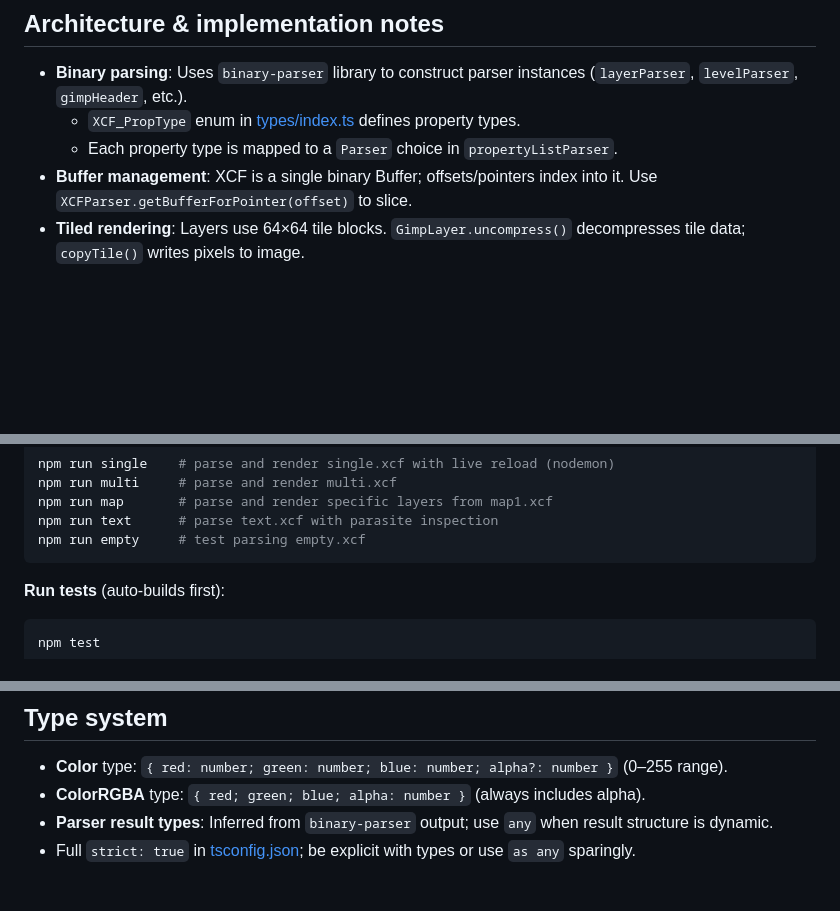
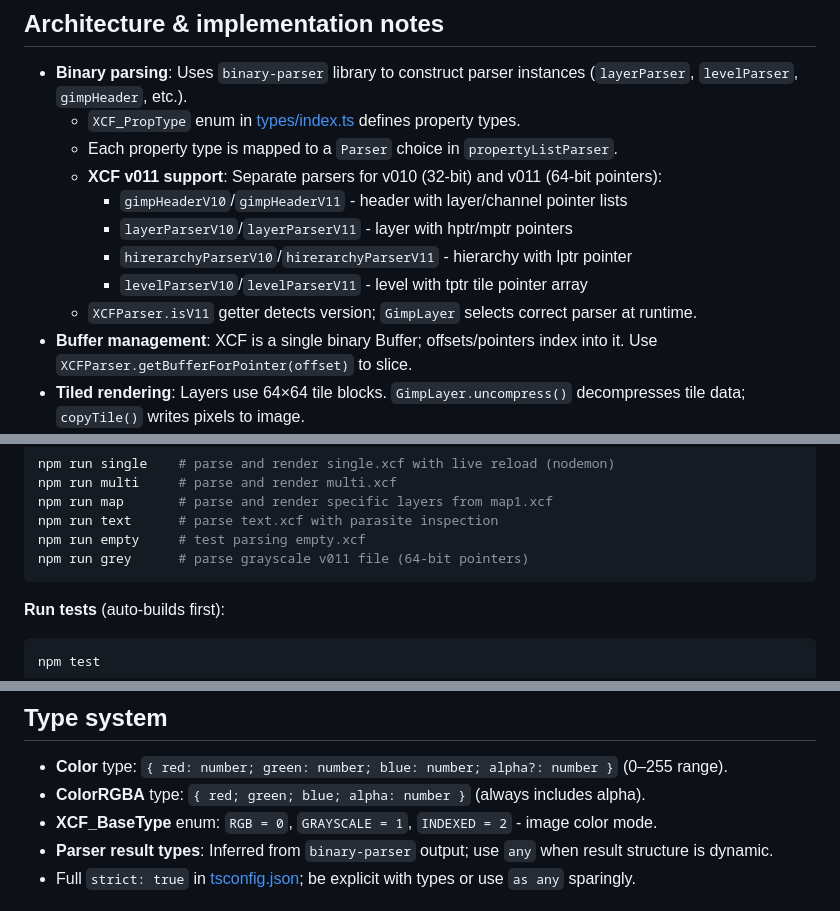
Before and after one commit to andimclean/xcfreader, a Markdown page: .github/copilot-instructions.md, 3 parts joined by grey strips. Drawn GitHub-style; blank space fills up the shorter version.

````diff
--- a/.github/copilot-instructions.md
+++ b/.github/copilot-instructions.md
@@ -33,6 +33,12 @@
 - **Binary parsing**: Uses `binary-parser` library to construct parser instances (`layerParser`, `levelParser`, `gimpHeader`, etc.).
   - `XCF_PropType` enum in [types/index.ts](../src/types/index.ts) defines property types.
   - Each property type is mapped to a `Parser` choice in `propertyListParser`.
+  - **XCF v011 support**: Separate parsers for v010 (32-bit) and v011 (64-bit pointers):
+    - `gimpHeaderV10`/`gimpHeaderV11` - header with layer/channel pointer lists
+    - `layerParserV10`/`layerParserV11` - layer with hptr/mptr pointers
+    - `hirerarchyParserV10`/`hirerarchyParserV11` - hierarchy with lptr pointer
+    - `levelParserV10`/`levelParserV11` - level with tptr tile pointer array
+  - `XCFParser.isV11` getter detects version; `GimpLayer` selects correct parser at runtime.
 - **Buffer management**: XCF is a single binary Buffer; offsets/pointers index into it. Use `XCFParser.getBufferForPointer(offset)` to slice.
 - **Tiled rendering**: Layers use 64×64 tile blocks. `GimpLayer.uncompress()` decompresses tile data; `copyTile()` writes pixels to image.
 - **Compositing**: `XCFCompositer.makeCompositer(mode, opacity)` returns compositing logic (blend modes); used in `GimpLayer.makeImage()`.
@@ -70,6 +76,7 @@ npm run multi     # parse and render multi.xcf
 npm run map       # parse and render specific layers from map1.xcf
 npm run text      # parse text.xcf with parasite inspection
 npm run empty     # test parsing empty.xcf
+npm run grey      # parse grayscale v011 file (64-bit pointers)
 ```
 
 **Run tests** (auto-builds first):
@@ -119,6 +126,7 @@ npm run watch
 
 - **Color** type: `{ red: number; green: number; blue: number; alpha?: number }` (0–255 range).
 - **ColorRGBA** type: `{ red; green; blue; alpha: number }` (always includes alpha).
+- **XCF_BaseType** enum: `RGB = 0`, `GRAYSCALE = 1`, `INDEXED = 2` - image color mode.
 - **Parser result types**: Inferred from `binary-parser` output; use `any` when result structure is dynamic.
 - Full `strict: true` in [tsconfig.json](../tsconfig.json); be explicit with types or use `as any` sparingly.
 
````
Also changed, not shown: CHANGELOG.md (+6 -0 lines), readme.md (+7 -1 lines).
